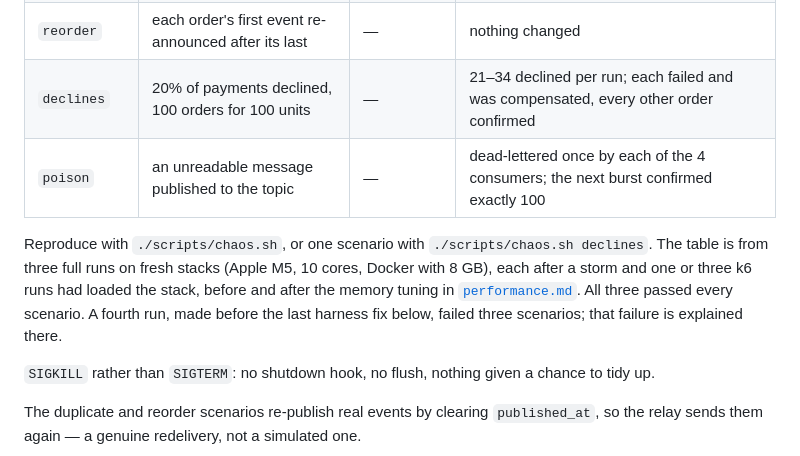
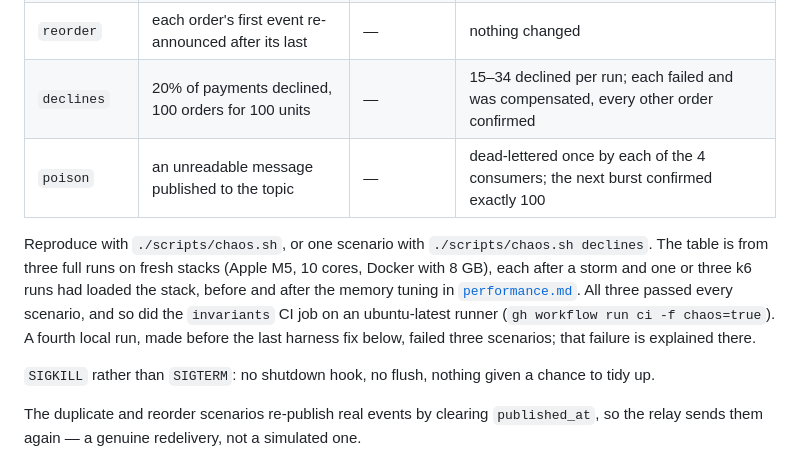
Before and after one commit to pavan-dangeti/FulfillOps, a Markdown page: docs/ordering-invariants.md, the part around the change. Drawn GitHub-style.

```diff
--- a/docs/ordering-invariants.md
+++ b/docs/ordering-invariants.md
@@ -111,14 +111,15 @@ could pass by the damage landing outside the saga and meaning nothing.
 | `broker` | `docker compose restart redpanda` | 300 | exactly 100 confirmed, all invariants held |
 | `duplicate` | 30 events re-published for 10 confirmed orders | — | nothing changed |
 | `reorder` | each order's first event re-announced after its last | — | nothing changed |
-| `declines` | 20% of payments declined, 100 orders for 100 units | — | 21–34 declined per run; each failed and was compensated, every other order confirmed |
+| `declines` | 20% of payments declined, 100 orders for 100 units | — | 15–34 declined per run; each failed and was compensated, every other order confirmed |
 | `poison` | an unreadable message published to the topic | — | dead-lettered once by each of the 4 consumers; the next burst confirmed exactly 100 |
 
 Reproduce with `./scripts/chaos.sh`, or one scenario with `./scripts/chaos.sh declines`. The table is
 from three full runs on fresh stacks (Apple M5, 10 cores, Docker with 8 GB), each after a storm and
 one or three k6 runs had loaded the stack, before and after the memory tuning in
-[`performance.md`](performance.md). All three passed every scenario. A fourth run, made before the
-last harness fix below, failed three scenarios; that failure is explained there.
+[`performance.md`](performance.md). All three passed every scenario, and so did the `invariants` CI job on an ubuntu-latest runner
+(`gh workflow run ci -f chaos=true`). A fourth local run, made before the last harness fix below,
+failed three scenarios; that failure is explained there.
 
 `SIGKILL` rather than `SIGTERM`: no shutdown hook, no flush, nothing given a chance to tidy up.
 
```
Also changed, not shown: docs/performance.md (+26 -0 lines).
